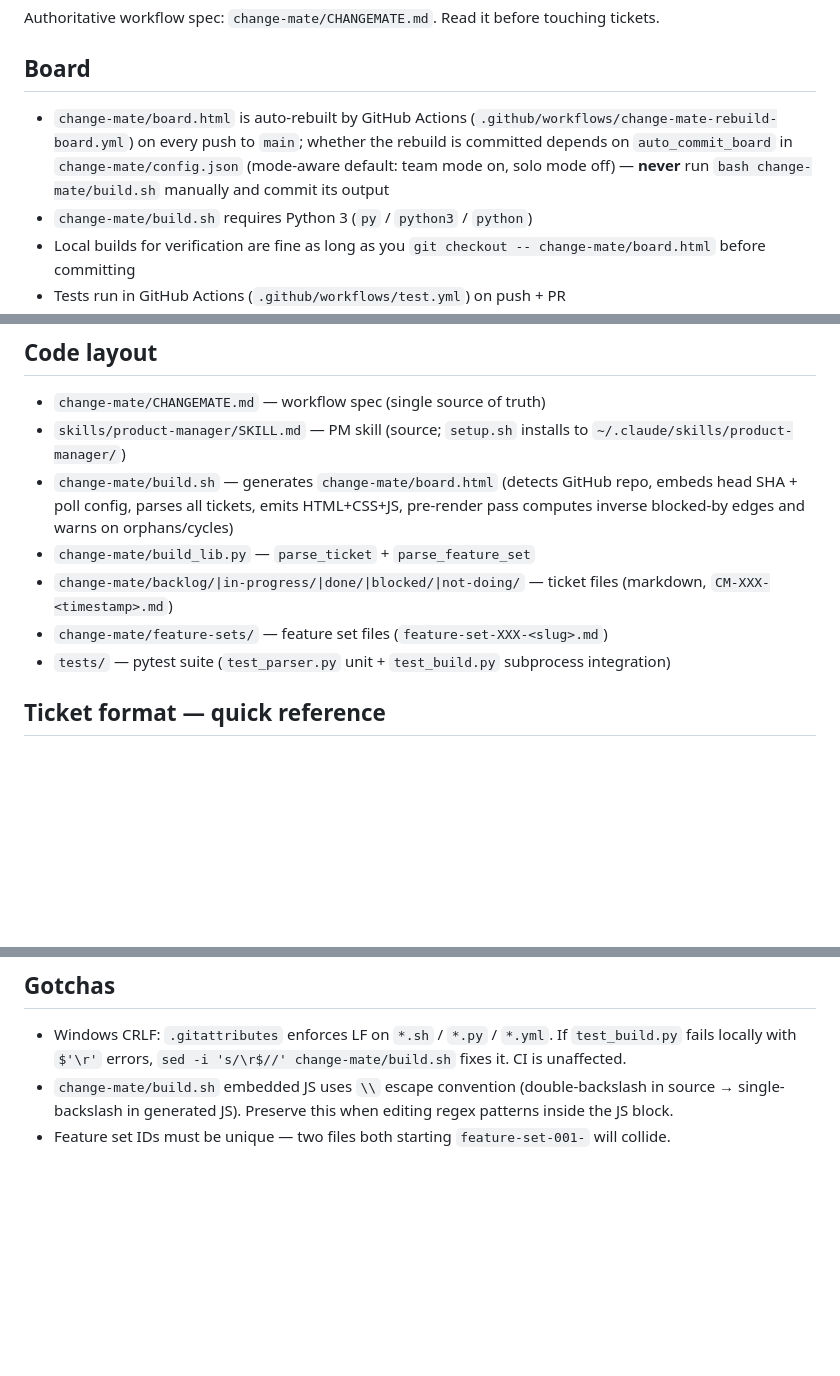
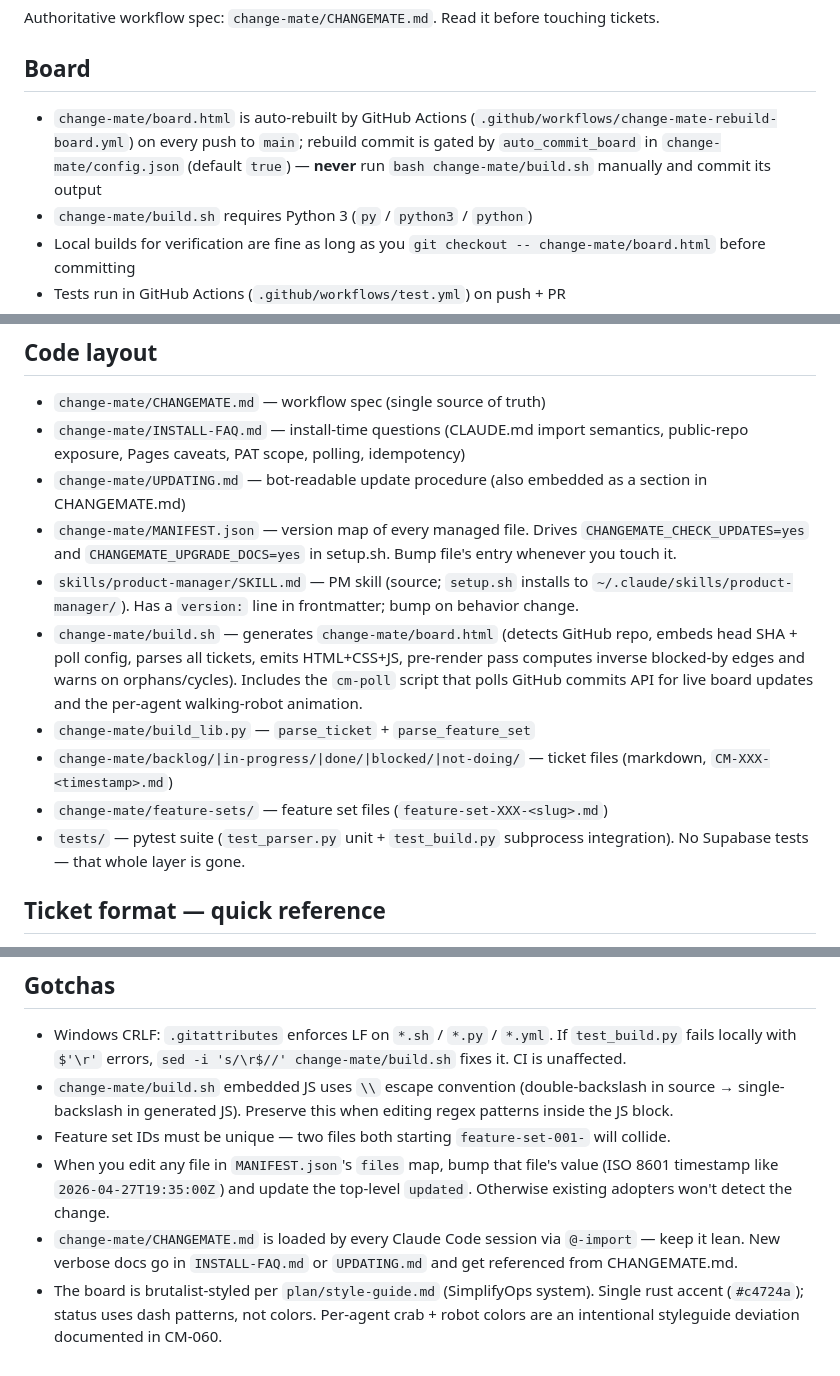
Before and after one commit to allavallc/change-mate, a Markdown page: CLAUDE.md, 3 parts joined by grey strips. GitHub-like rendering; blank space fills up the shorter version.

Commit message:
docs(CLAUDE.md): reflect Supabase removal, manifest update flow, brutalist redesign, robot animation

```diff
--- a/CLAUDE.md
+++ b/CLAUDE.md
@@ -8,7 +8,7 @@ Authoritative workflow spec: `change-mate/CHANGEMATE.md`. Read it before touchin
 
 ## Board
 
-- `change-mate/board.html` is auto-rebuilt by GitHub Actions (`.github/workflows/change-mate-rebuild-board.yml`) on every push to `main`; whether the rebuild is committed depends on `auto_commit_board` in `change-mate/config.json` (mode-aware default: team mode on, solo mode off) — **never** run `bash change-mate/build.sh` manually and commit its output
+- `change-mate/board.html` is auto-rebuilt by GitHub Actions (`.github/workflows/change-mate-rebuild-board.yml`) on every push to `main`; rebuild commit is gated by `auto_commit_board` in `change-mate/config.json` (default `true`) — **never** run `bash change-mate/build.sh` manually and commit its output
 - `change-mate/build.sh` requires Python 3 (`py` / `python3` / `python`)
 - Local builds for verification are fine as long as you `git checkout -- change-mate/board.html` before committing
 - Tests run in GitHub Actions (`.github/workflows/test.yml`) on push + PR
@@ -22,12 +22,15 @@ Authoritative workflow spec: `change-mate/CHANGEMATE.md`. Read it before touchin
 ## Code layout
 
 - `change-mate/CHANGEMATE.md` — workflow spec (single source of truth)
-- `skills/product-manager/SKILL.md` — PM skill (source; `setup.sh` installs to `~/.claude/skills/product-manager/`)
-- `change-mate/build.sh` — generates `change-mate/board.html` (detects GitHub repo, embeds head SHA + poll config, parses all tickets, emits HTML+CSS+JS, pre-render pass computes inverse blocked-by edges and warns on orphans/cycles)
+- `change-mate/INSTALL-FAQ.md` — install-time questions (CLAUDE.md import semantics, public-repo exposure, Pages caveats, PAT scope, polling, idempotency)
+- `change-mate/UPDATING.md` — bot-readable update procedure (also embedded as a section in CHANGEMATE.md)
+- `change-mate/MANIFEST.json` — version map of every managed file. Drives `CHANGEMATE_CHECK_UPDATES=yes` and `CHANGEMATE_UPGRADE_DOCS=yes` in setup.sh. Bump file's entry whenever you touch it.
+- `skills/product-manager/SKILL.md` — PM skill (source; `setup.sh` installs to `~/.claude/skills/product-manager/`). Has a `version:` line in frontmatter; bump on behavior change.
+- `change-mate/build.sh` — generates `change-mate/board.html` (detects GitHub repo, embeds head SHA + poll config, parses all tickets, emits HTML+CSS+JS, pre-render pass computes inverse blocked-by edges and warns on orphans/cycles). Includes the `cm-poll` script that polls GitHub commits API for live board updates and the per-agent walking-robot animation.
 - `change-mate/build_lib.py` — `parse_ticket` + `parse_feature_set`
 - `change-mate/backlog/|in-progress/|done/|blocked/|not-doing/` — ticket files (markdown, `CM-XXX-<timestamp>.md`)
 - `change-mate/feature-sets/` — feature set files (`feature-set-XXX-<slug>.md`)
-- `tests/` — pytest suite (`test_parser.py` unit + `test_build.py` subprocess integration)
+- `tests/` — pytest suite (`test_parser.py` unit + `test_build.py` subprocess integration). No Supabase tests — that whole layer is gone.
 
 ## Ticket format — quick reference
 
@@ -48,3 +51,6 @@ Relationships: **write only one side of each edge.** The renderer infers the inv
 - Windows CRLF: `.gitattributes` enforces LF on `*.sh` / `*.py` / `*.yml`. If `test_build.py` fails locally with `$'\r'` errors, `sed -i 's/\r$//' change-mate/build.sh` fixes it. CI is unaffected.
 - `change-mate/build.sh` embedded JS uses `\\` escape convention (double-backslash in source → single-backslash in generated JS). Preserve this when editing regex patterns inside the JS block.
 - Feature set IDs must be unique — two files both starting `feature-set-001-` will collide.
+- When you edit any file in `MANIFEST.json`'s `files` map, bump that file's value (ISO 8601 timestamp like `2026-04-27T19:35:00Z`) and update the top-level `updated`. Otherwise existing adopters won't detect the change.
+- `change-mate/CHANGEMATE.md` is loaded by every Claude Code session via `@-import` — keep it lean. New verbose docs go in `INSTALL-FAQ.md` or `UPDATING.md` and get referenced from CHANGEMATE.md.
+- The board is brutalist-styled per `plan/style-guide.md` (SimplifyOps system). Single rust accent (`#c4724a`); status uses dash patterns, not colors. Per-agent crab + robot colors are an intentional styleguide deviation documented in CM-060.
```
